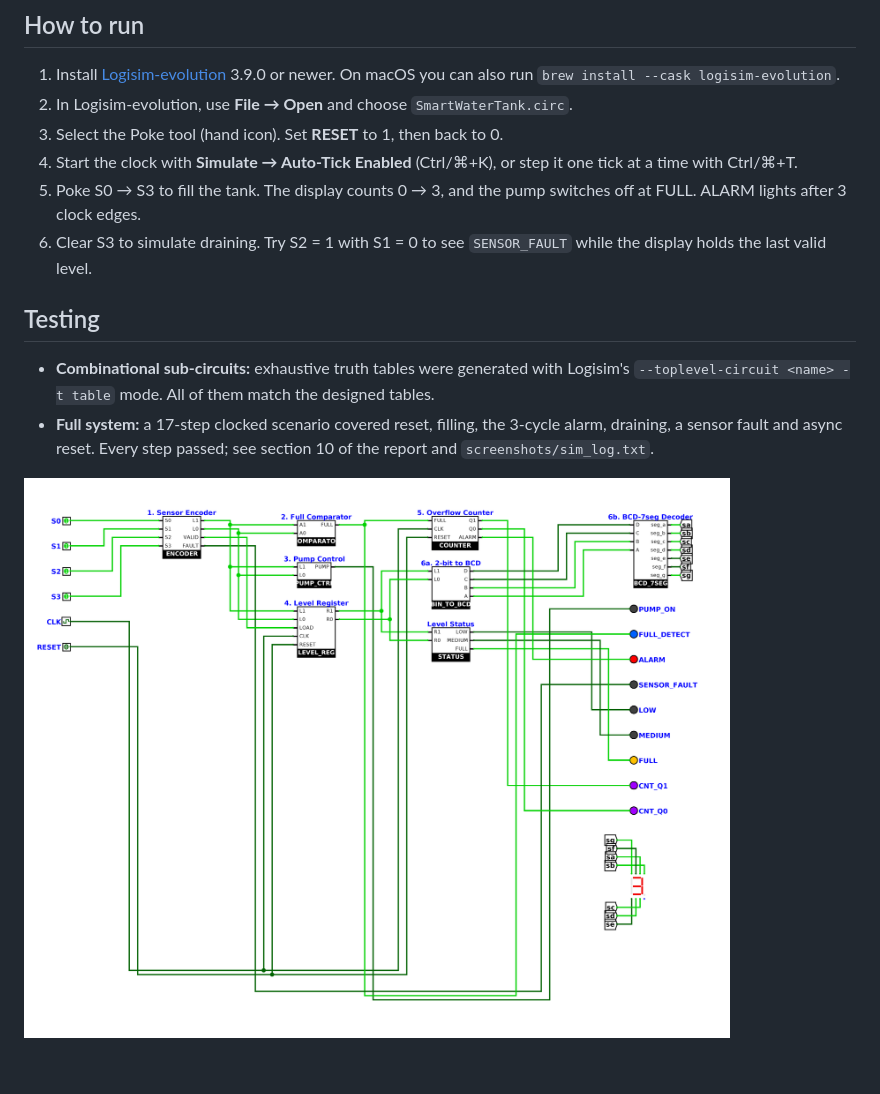
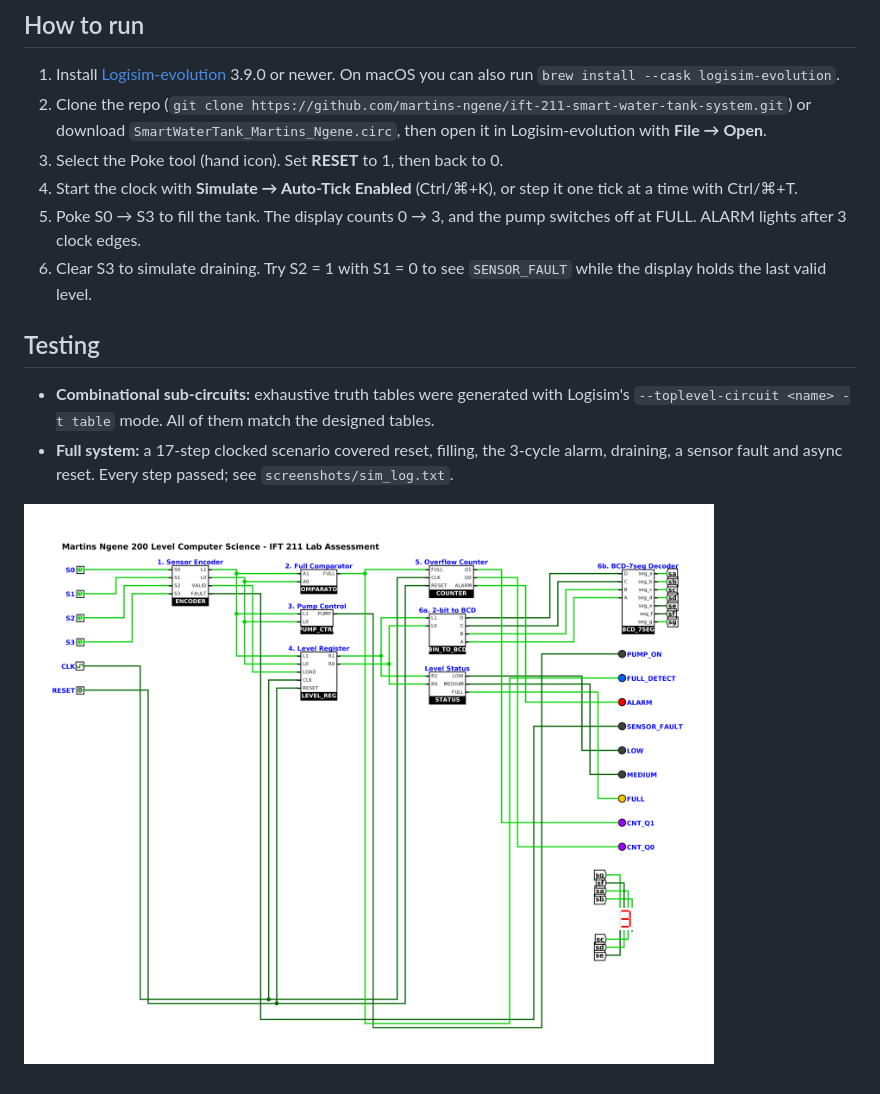
Before and after one commit to martins-ngene/ift-211-smart-water-tank-system, a Markdown page: README.md, the part around one of its changes. Drawn GitHub-style; pictures changed too: screenshots/sim_full_alarm.png.

```diff
--- a/README.md
+++ b/README.md
@@ -39,7 +48,7 @@ The project is a digital water tank controller built in **Logisim-evolution** fr
 ## How to run
 
 1. Install [Logisim-evolution](https://github.com/logisim-evolution/logisim-evolution/releases) 3.9.0 or newer. On macOS you can also run `brew install --cask logisim-evolution`.
-2. In Logisim-evolution, use **File → Open** and choose `SmartWaterTank.circ`.
+2. Clone the repo (`git clone https://github.com/martins-ngene/ift-211-smart-water-tank-system.git`) or download `SmartWaterTank_Martins_Ngene.circ`, then open it in Logisim-evolution with **File → Open**.
 3. Select the Poke tool (hand icon). Set **RESET** to 1, then back to 0.
 4. Start the clock with **Simulate → Auto-Tick Enabled** (Ctrl/⌘+K), or step it one tick at a time with Ctrl/⌘+T.
 5. Poke S0 → S3 to fill the tank. The display counts 0 → 3, and the pump switches off at FULL. ALARM lights after 3 clock edges.
@@ -48,6 +57,6 @@ The project is a digital water tank controller built in **Logisim-evolution** fr
 ## Testing
 
 - **Combinational sub-circuits:** exhaustive truth tables were generated with Logisim's `--toplevel-circuit <name> -t table` mode. All of them match the designed tables.
-- **Full system:** a 17-step clocked scenario covered reset, filling, the 3-cycle alarm, draining, a sensor fault and async reset. Every step passed; see section 10 of the report and `screenshots/sim_log.txt`.
+- **Full system:** a 17-step clocked scenario covered reset, filling, the 3-cycle alarm, draining, a sensor fault and async reset. Every step passed; see `screenshots/sim_log.txt`.
 
 ![Overflow alarm state](screenshots/sim_full_alarm.png)
```
Also changed, not shown: other parts of README.md (+12 -3 lines), screenshots/main.png, screenshots/sim_50pct.png, screenshots/sim_empty.png, screenshots/sim_fault.png, 5 other files.
